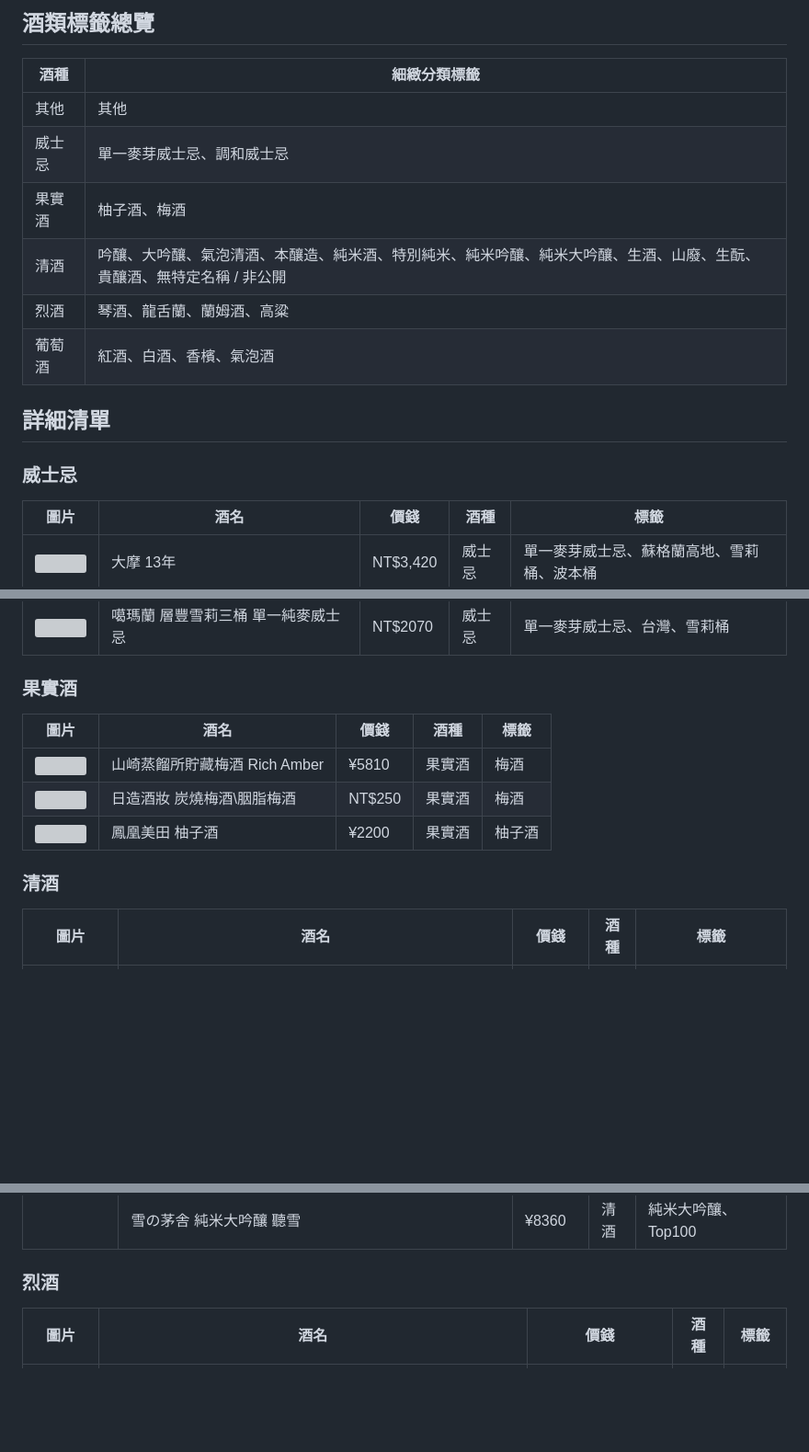
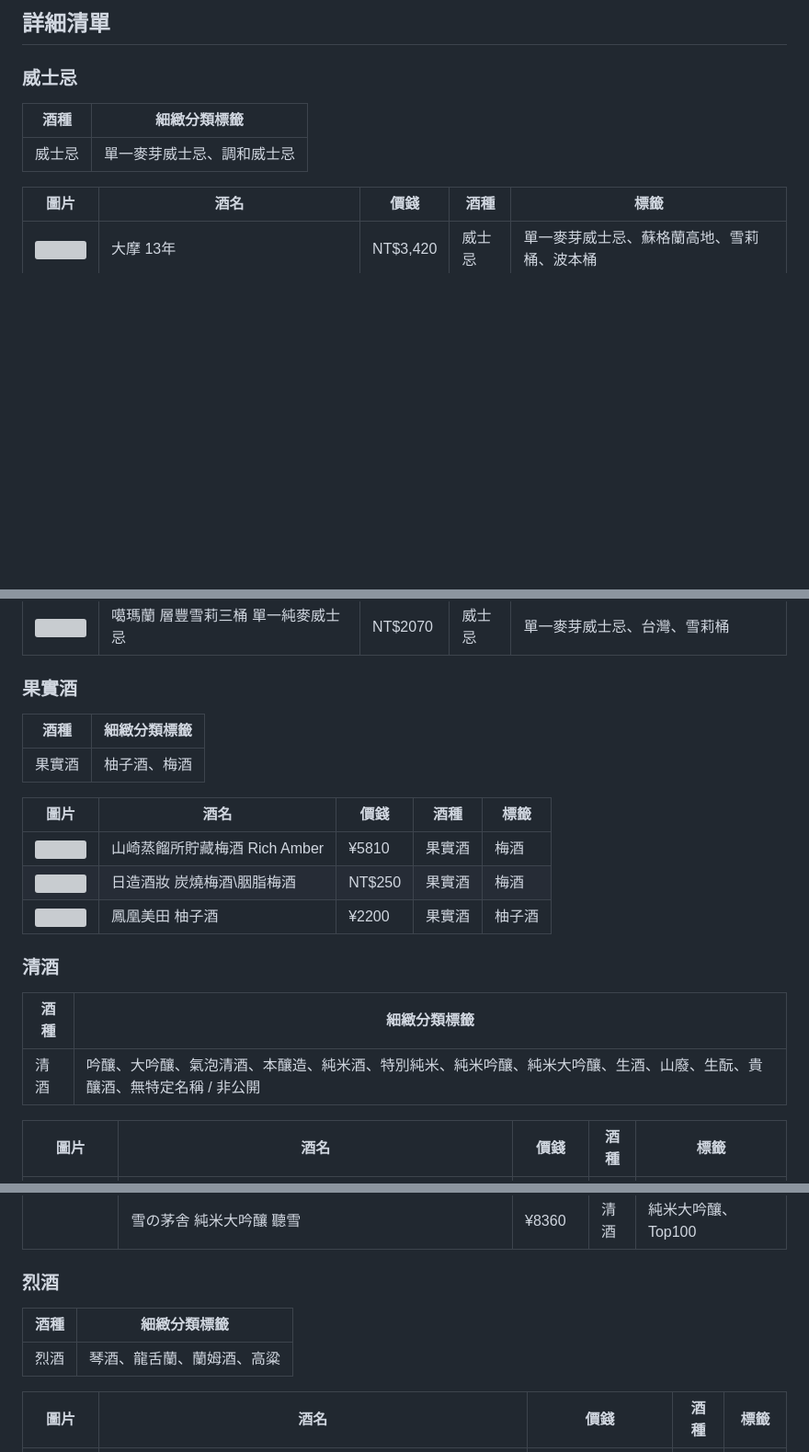
Before and after one commit to r850727/TastingNote, a Markdown page: 品飲紀錄.md, 3 parts joined by grey strips. Shown at 92% size. GitHub-like rendering; blank space fills up the shorter version; grey boxes are pictures that could not be loaded.

Commit message:
Refactor markdown label tables to be per category

```diff
--- a/品飲紀錄.md
+++ b/品飲紀錄.md
@@ -1,17 +1,10 @@
-## 酒類標籤總覽
+## 詳細清單
+
+### 威士忌
 
 | 酒種 | 細緻分類標籤 |
 |---|---|
-| 其他 | 其他 |
 | 威士忌 | 單一麥芽威士忌、調和威士忌 |
-| 果實酒 | 柚子酒、梅酒 |
-| 清酒 | 吟釀、大吟釀、氣泡清酒、本釀造、純米酒、特別純米、純米吟釀、純米大吟釀、生酒、山廢、生酛、貴釀酒、無特定名稱 / 非公開 |
-| 烈酒 | 琴酒、龍舌蘭、蘭姆酒、高粱 |
-| 葡萄酒 | 紅酒、白酒、香檳、氣泡酒 |
-
-## 詳細清單
-
-### 威士忌
 
 | 圖片 | 酒名 | 價錢 | 酒種 | 標籤 |
 |---|---|---|---|---|
@@ -27,6 +20,10 @@
 
 ### 果實酒
 
+| 酒種 | 細緻分類標籤 |
+|---|---|
+| 果實酒 | 柚子酒、梅酒 |
+
 | 圖片 | 酒名 | 價錢 | 酒種 | 標籤 |
 |---|---|---|---|---|
 | <img src="酒/IMG_5393.jpg" width="100"> | 山崎蒸餾所貯藏梅酒 Rich Amber | ¥5810 | 果實酒 | 梅酒 |
@@ -34,6 +31,10 @@
 | <img src="酒/IMG_6529.jpg" width="100"> | 鳳凰美田 柚子酒 | ¥2200 | 果實酒 | 柚子酒 |
 
 ### 清酒
+
+| 酒種 | 細緻分類標籤 |
+|---|---|
+| 清酒 | 吟釀、大吟釀、氣泡清酒、本釀造、純米酒、特別純米、純米吟釀、純米大吟釀、生酒、山廢、生酛、貴釀酒、無特定名稱 / 非公開 |
 
 | 圖片 | 酒名 | 價錢 | 酒種 | 標籤 |
 |---|---|---|---|---|
@@ -133,6 +134,10 @@
 
 ### 烈酒
 
+| 酒種 | 細緻分類標籤 |
+|---|---|
+| 烈酒 | 琴酒、龍舌蘭、蘭姆酒、高粱 |
+
 | 圖片 | 酒名 | 價錢 | 酒種 | 標籤 |
 |---|---|---|---|---|
 | <img src="酒/IMG_3254.jpg" width="100"> | KOMASA GIN ほうじ茶 | ¥4720 | 烈酒 | 琴酒 |
```
Also changed, not shown: other parts of 品飲紀錄.md (+4 -0 lines).
